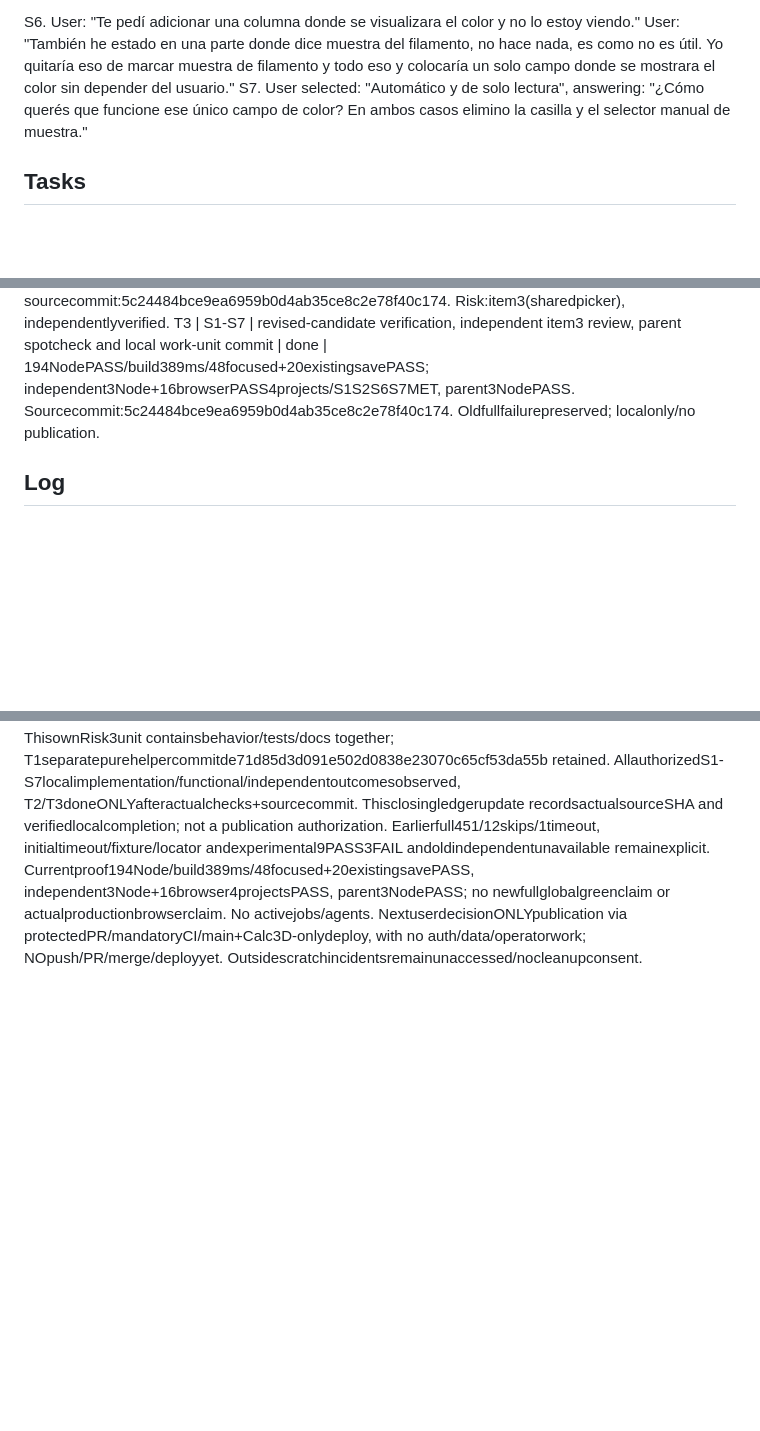
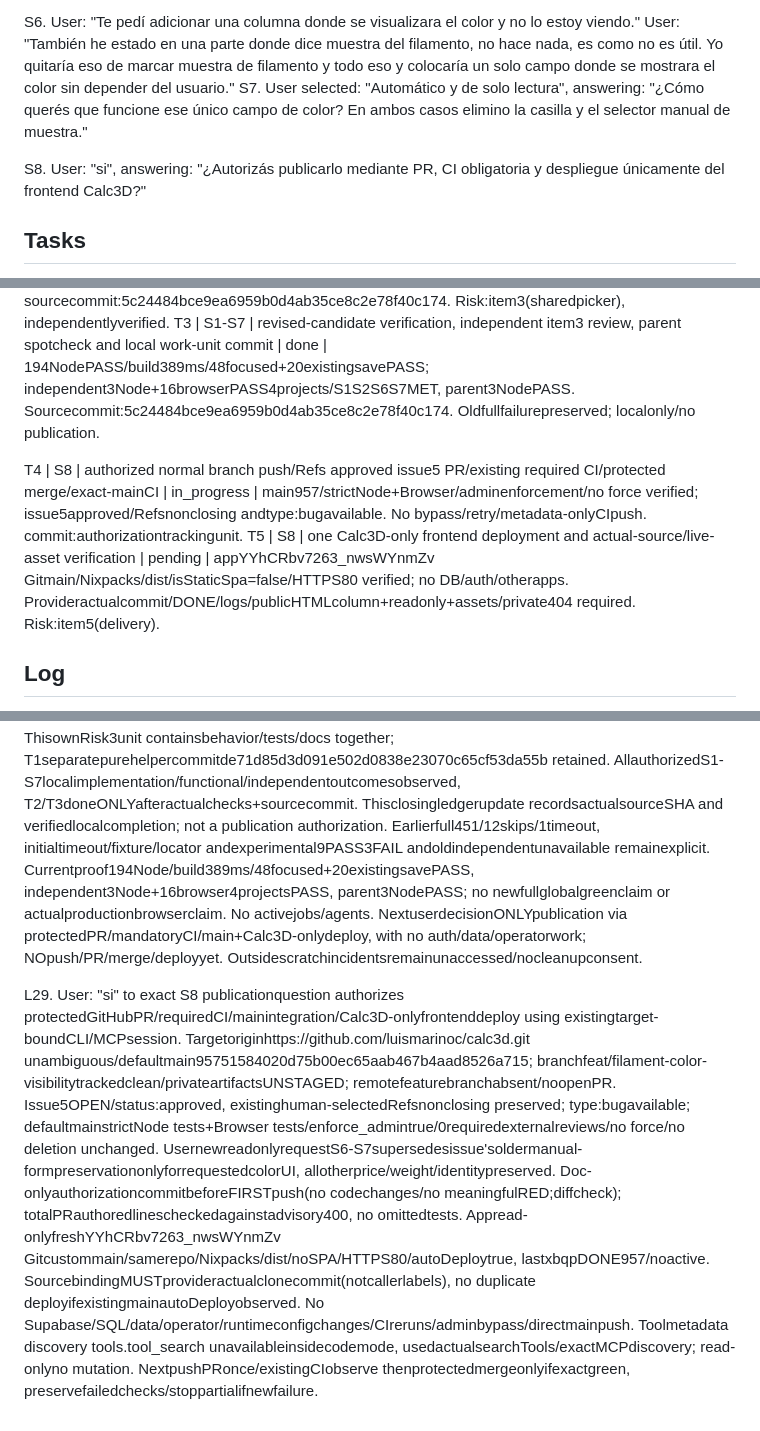
Before and after one commit to luismarinoc/calc3d, a Markdown page: odd/tasks/filament-color-visibility.md, 3 parts joined by grey strips. Rendered like a GitHub page; blank space fills up the shorter version.

Commit message:
docs(odd): authorize protected filament color delivery

```diff
--- a/odd/tasks/filament-color-visibility.md
+++ b/odd/tasks/filament-color-visibility.md
@@ -15,10 +15,15 @@ S5. User: "si", answering: "¿Autorizás reparar únicamente ese entorno, dentro
 S6. User: "Te pedí adicionar una columna donde se visualizara el color y no lo estoy viendo." User: "También he estado en una parte donde dice muestra del filamento, no hace nada, es como no es útil. Yo quitaría eso de marcar muestra de filamento y todo eso y colocaría un solo campo donde se mostrara el color sin depender del usuario."
 S7. User selected: "Automático y de solo lectura", answering: "¿Cómo querés que funcione ese único campo de color? En ambos casos elimino la casilla y el selector manual de muestra."
 
+S8. User: "si", answering: "¿Autorizás publicarlo mediante PR, CI obligatoria y despliegue únicamente del frontend Calc3D?"
+
 ## Tasks
 T1 | S1-S2 | inline conservative display-only sample resolver and deterministic tests | done | Actual basic-BlancoRED (2othersPASS) then3GREEN; explicitHEXwins, exact basic names only, frozen inputs unchanged, special/mixed/transparent/empty unsampled. New helper only, Risk:none; commit:de71d85d3d091e502d0838e23070c65cf53da55b.
 T2 | S1-S2,S6-S7 | single automatic read-only filament name/sample field, no manual controls; dedicated consultation column and metadata preservation | done | 48focusedbrowserPASS4projects/captures/docs; sourcecommit:5c24484bce9ea6959b0d4ab35ce8c2e78f40c174. Risk:item3(sharedpicker), independentlyverified.
 T3 | S1-S7 | revised-candidate verification, independent item3 review, parent spotcheck and local work-unit commit | done | 194NodePASS/build389ms/48focused+20existingsavePASS; independent3Node+16browserPASS4projects/S1S2S6S7MET, parent3NodePASS. Sourcecommit:5c24484bce9ea6959b0d4ab35ce8c2e78f40c174. Oldfullfailurepreserved; localonly/no publication.
+
+T4 | S8 | authorized normal branch push/Refs approved issue5 PR/existing required CI/protected merge/exact-mainCI | in_progress | main957/strictNode+Browser/adminenforcement/no force verified; issue5approved/Refsnonclosing andtype:bugavailable. No bypass/retry/metadata-onlyCIpush. commit:authorizationtrackingunit.
+T5 | S8 | one Calc3D-only frontend deployment and actual-source/live-asset verification | pending | appYYhCRbv7263_nwsWYnmZv Gitmain/Nixpacks/dist/isStaticSpa=false/HTTPS80 verified; no DB/auth/otherapps. Provideractualcommit/DONE/logs/publicHTMLcolumn+readonly+assets/private404 required. Risk:item5(delivery).
 
 ## Log
 L1. Original request verbatim: "No se ve el color que representa la bobina. Y en consultar bobinas también quiero que aparezca una columna ya mostrando el color que representa." Image#3 shows a Bambu-labeled Blanco profile with green primary marker and gray sample input; actual saved HEX cannot be determined from screenshot alone.
@@ -71,3 +76,5 @@ L26. DirectASSESSnewS6-S7candidateRisk3high(self+independent;nativeunassessablep
 L27. Freshnewcandidateindependent mvzcj7mb-i-jkch FINISHED: S1MET/S2MET/S6METlocally/S7MET, no reproducedblocker; S3-S5historicaldiagnostic/environment scopesnotproductionfixrequirements. Independentlynodehelper3PASS andcurrentfilament-color16browserPASS4projects; buildreceiptreadnotrerun. Risk3defaultCalculatorcompatibility acceptedwithpublic4inputreceipt+currentdefaultpickercasePASS. StillNOToldfullsuitegreen451PASS12oldskips1timeout. Parentonepostreviewspotchecknodehelper3PASS0fail0skip44.9ms; branchfeatcorrect, unstagedsourcepathsNONE,stageddiffcheckPASS. UIuniteligibleforLOCALcommit; no pub. Boundaryincidentreviewerhigherpriorityscratchinstructioncreated /tmp/filament-verify.mWlzEg despite caller'snoadditional-scratch; reportedtestsinitscopiedsyntheticworkspace,registeredrootstatusunchanged. ParentHASNOTread/deletedthatoutsidepath; no cleanupgrantinferred. Earlier/tmp/calc3d-verifier.hZWNPw andprovider tmp.K6ixze6yC8alsounaccessed/no cleanup. Functionalverdictaccepted, boundaryincidentrecordednotclaimedcompliant. DoNOTlaunchmoreverifier/fullchecks; nextnormalexplicit15pathcodeunitcommitRisk3thenclosingtrackingonlycommit. Userstillseesoldproductionuntilseparatepublicationauthorization/protectedPRCI/deploy.
 
 L28. LOCALsourceworkunitcommitOBSERVED5c24484bce9ea6959b0d4ab35ce8c2e78f40c174, Conventionalfeat(colors),15explicitpaths290insertions40deletions(<400), no privateartifacts/symlink. ThisownRisk3unit containsbehavior/tests/docs together; T1separatepurehelpercommitde71d85d3d091e502d0838e23070c65cf53da55b retained. AllauthorizedS1-S7localimplementation/functional/independentoutcomesobserved, T2/T3doneONLYafteractualchecks+sourcecommit. Thisclosingledgerupdate recordsactualsourceSHA and verifiedlocalcompletion; not a publication authorization. Earlierfull451/12skips/1timeout, initialtimeout/fixture/locator andexperimental9PASS3FAIL andoldindependentunavailable remainexplicit. Currentproof194Node/build389ms/48focused+20existingsavePASS, independent3Node+16browser4projectsPASS, parent3NodePASS; no newfullglobalgreenclaim or actualproductionbrowserclaim. No activejobs/agents. NextuserdecisionONLYpublication via protectedPR/mandatoryCI/main+Calc3D-onlydeploy, with no auth/data/operatorwork; NOpush/PR/merge/deployyet. Outsidescratchincidentsremainunaccessed/nocleanupconsent.
+
+L29. User: "si" to exact S8 publicationquestion authorizes protectedGitHubPR/requiredCI/mainintegration/Calc3D-onlyfrontenddeploy using existingtarget-boundCLI/MCPsession. Targetoriginhttps://github.com/luismarinoc/calc3d.git unambiguous/defaultmain95751584020d75b00ec65aab467b4aad8526a715; branchfeat/filament-color-visibilitytrackedclean/privateartifactsUNSTAGED; remotefeaturebranchabsent/noopenPR. Issue5OPEN/status:approved, existinghuman-selectedRefsnonclosing preserved; type:bugavailable; defaultmainstrictNode tests+Browser tests/enforce_admintrue/0requiredexternalreviews/no force/no deletion unchanged. UsernewreadonlyrequestS6-S7supersedesissue'soldermanual-formpreservationonlyforrequestedcolorUI, allotherprice/weight/identitypreserved. Doc-onlyauthorizationcommitbeforeFIRSTpush(no codechanges/no meaningfulRED;diffcheck); totalPRauthoredlinescheckedagainstadvisory400, no omittedtests. Appread-onlyfreshYYhCRbv7263_nwsWYnmZv Gitcustommain/samerepo/Nixpacks/dist/noSPA/HTTPS80/autoDeploytrue, lastxbqpDONE957/noactive. SourcebindingMUSTprovideractualclonecommit(notcallerlabels), no duplicate deployifexistingmainautoDeployobserved. No Supabase/SQL/data/operator/runtimeconfigchanges/CIreruns/adminbypass/directmainpush. Toolmetadata discovery tools.tool_search unavailableinsidecodemode, usedactualsearchTools/exactMCPdiscovery; read-onlyno mutation. NextpushPRonce/existingCIobserve thenprotectedmergeonlyifexactgreen, preservefailedchecks/stoppartialifnewfailure.
```
